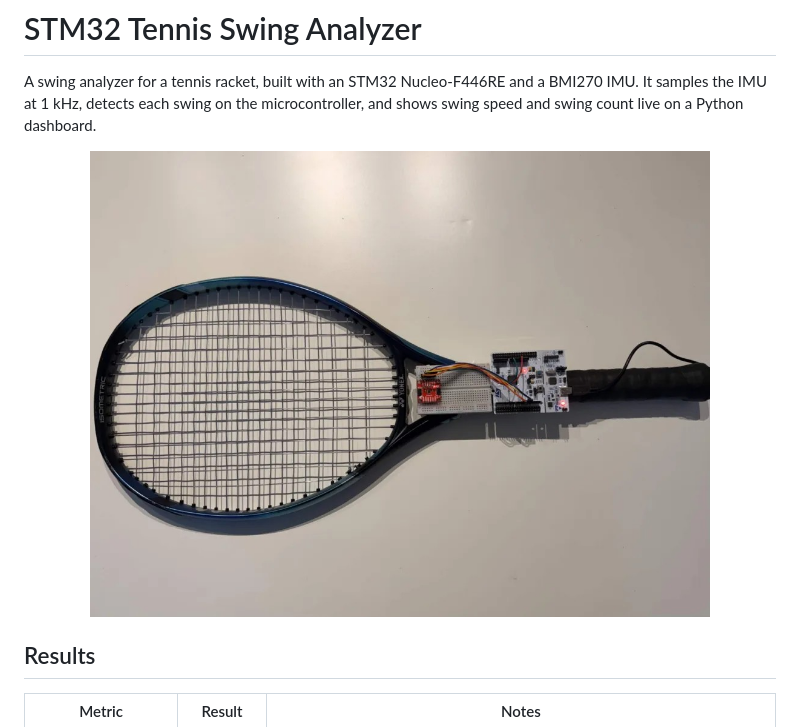
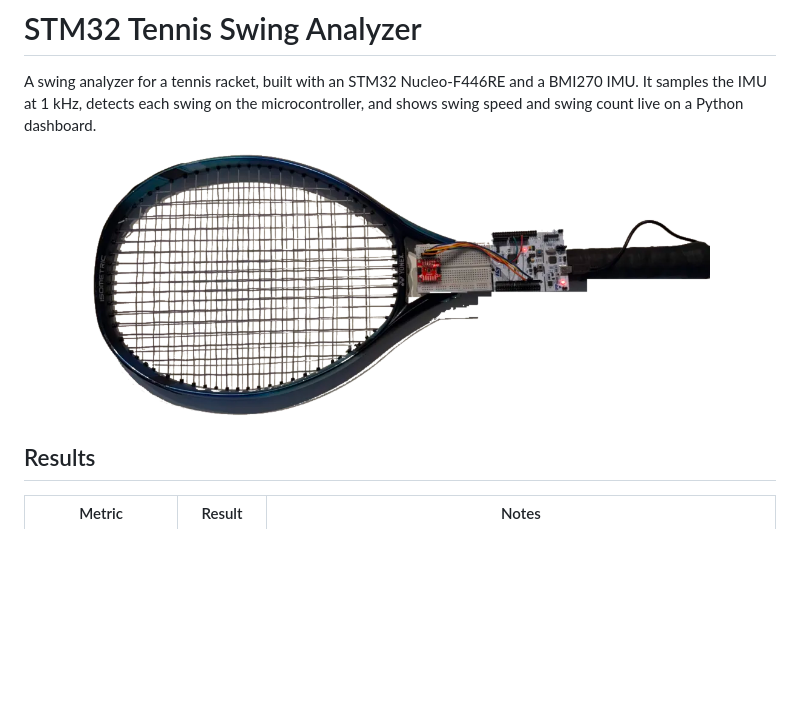
Before and after one commit to kattlelattle/stm32-swing-analyzer, a Markdown page: README.md, the part around one of its changes. Rendered like a GitHub page; pictures changed too: images/racket.jpg (deleted), images/racket.png (added); blank space fills up the shorter version.

Commit message:
Add racket cutout and close-up photos

```diff
--- a/README.md
+++ b/README.md
@@ -3,7 +3,7 @@
 A swing analyzer for a tennis racket, built with an STM32 Nucleo-F446RE and a BMI270 IMU. It samples the IMU at 1 kHz, detects each swing on the microcontroller, and shows swing speed and swing count live on a Python dashboard.
 
 <p align="center">
-  <img src="images/racket.jpg" alt="Nucleo and IMU taped to the throat of a tennis racket" width="620">
+  <img src="images/racket.png" alt="Nucleo and IMU taped to the throat of a tennis racket" width="620">
 </p>
 
 ## Results
```
Also changed, not shown: other parts of README.md (+4 -0 lines), images/closeup.jpg (added).
